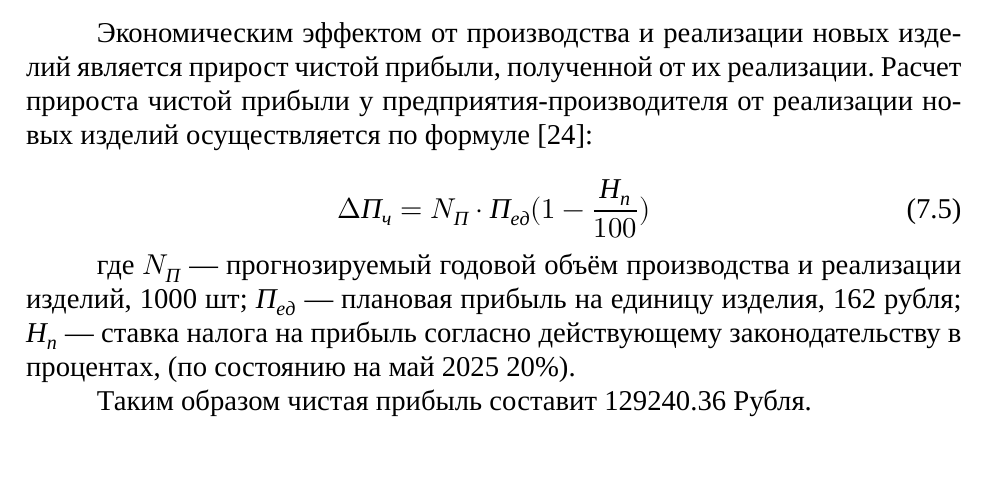
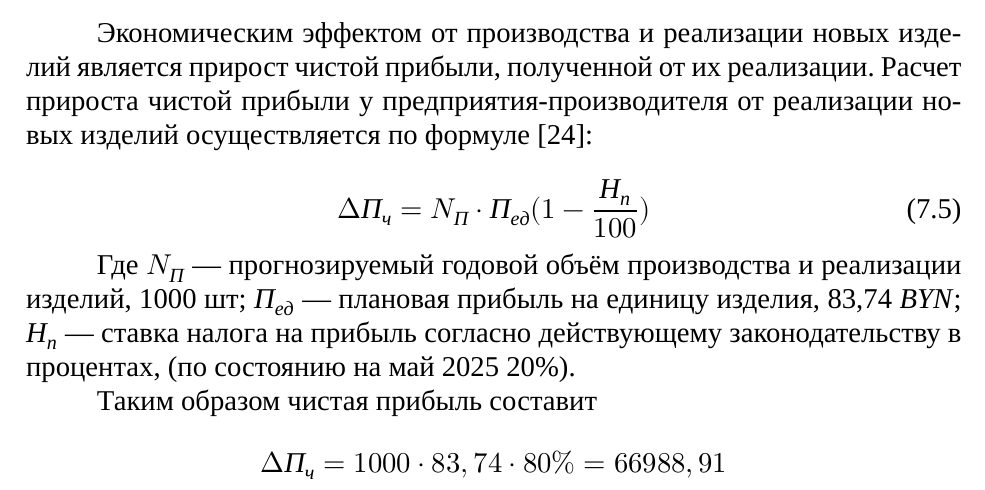
Before and after one commit to artsi0m/SST, a LaTeX thesis (bachelor-thesis/main.tex, which reads bachelor-thesis/chapter_7.tex): part of page 27 of 30, cut so that both start at the same text. Compiled offline with XeLaTeX; a missing font is replaced by an installed copy or a similar font.

Commit message:
экономическое обоснование: расчёт чистой прибыли

```diff
--- a/bachelor-thesis/chapter_7.tex
+++ b/bachelor-thesis/chapter_7.tex
@@ -169,12 +169,13 @@ $$ П_{ед} = 279,12 \cdot 30 = 83,74 Br$$
   \Delta П_ч=N_П \cdot П_{ед} ( 1- \frac{Н_п}{100} )
 \end{equation}
 
-где $N_П$ — прогнозируемый годовой объём производства и реализации
-изделий, 1000 шт; $П_{ед}$ — плановая прибыль на единицу изделия, 162 рубля;
+Где $N_П$ — прогнозируемый годовой объём производства и реализации изделий, 1000 шт;
+$П_{ед}$ — плановая прибыль на единицу изделия, 83,74 \textit{BYN};
 $Н_п$ — ставка налога на прибыль согласно действующему законодательству в процентах,
 (по состоянию на май 2025 20\%).
 
-Таким образом чистая прибыль составит 129240.36 Рубля.
+Таким образом чистая прибыль составит
+$$  \Delta П_ч = 1000 \cdot 83,74 \cdot 80\% = 66 988,91$$
 
 
 \subsection{Расчёт инвестиций в производство нового изделия}
```
